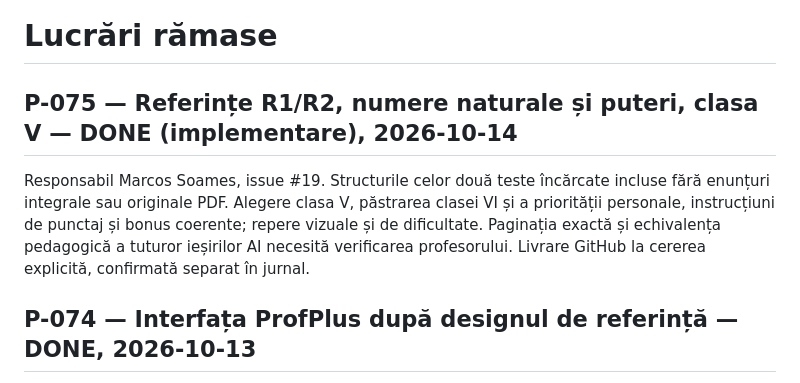
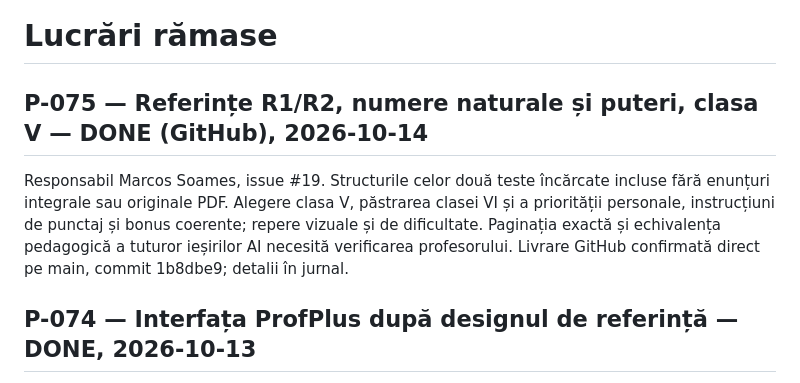
Before and after one commit to efleihraian/ProfPlus, a Markdown page: BACKLOG.md, the part around the change. Drawn GitHub-style.

```diff
--- a/BACKLOG.md
+++ b/BACKLOG.md
@@ -1,8 +1,8 @@
 # Lucrări rămase
 
-## P-075 — Referințe R1/R2, numere naturale și puteri, clasa V — DONE (implementare), 2026-10-14
+## P-075 — Referințe R1/R2, numere naturale și puteri, clasa V — DONE (GitHub), 2026-10-14
 
-Responsabil Marcos Soames, issue #19. Structurile celor două teste încărcate incluse fără enunțuri integrale sau originale PDF. Alegere clasa V, păstrarea clasei VI și a priorității personale, instrucțiuni de punctaj și bonus coerente; repere vizuale și de dificultate. Paginația exactă și echivalența pedagogică a tuturor ieșirilor AI necesită verificarea profesorului. Livrare GitHub la cererea explicită, confirmată separat în jurnal.
+Responsabil Marcos Soames, issue #19. Structurile celor două teste încărcate incluse fără enunțuri integrale sau originale PDF. Alegere clasa V, păstrarea clasei VI și a priorității personale, instrucțiuni de punctaj și bonus coerente; repere vizuale și de dificultate. Paginația exactă și echivalența pedagogică a tuturor ieșirilor AI necesită verificarea profesorului. Livrare GitHub confirmată direct pe main, commit 1b8dbe9; detalii în jurnal.
 
 
 ## P-074 — Interfața ProfPlus după designul de referință — DONE, 2026-10-13
```
Also changed, not shown: STATUS.md (+1 -1 lines), docs/WORKLOG.md (+2 -0 lines).
